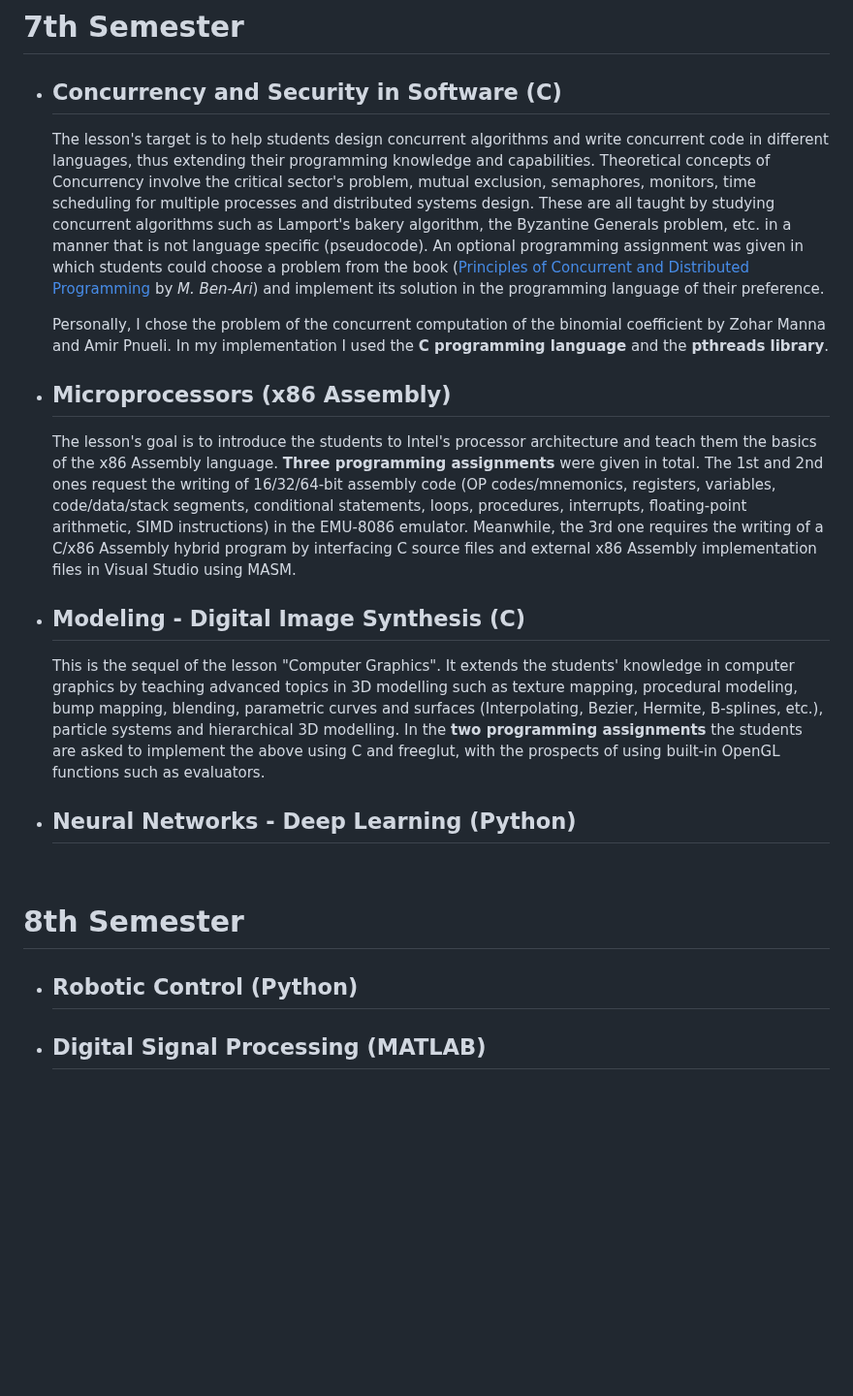
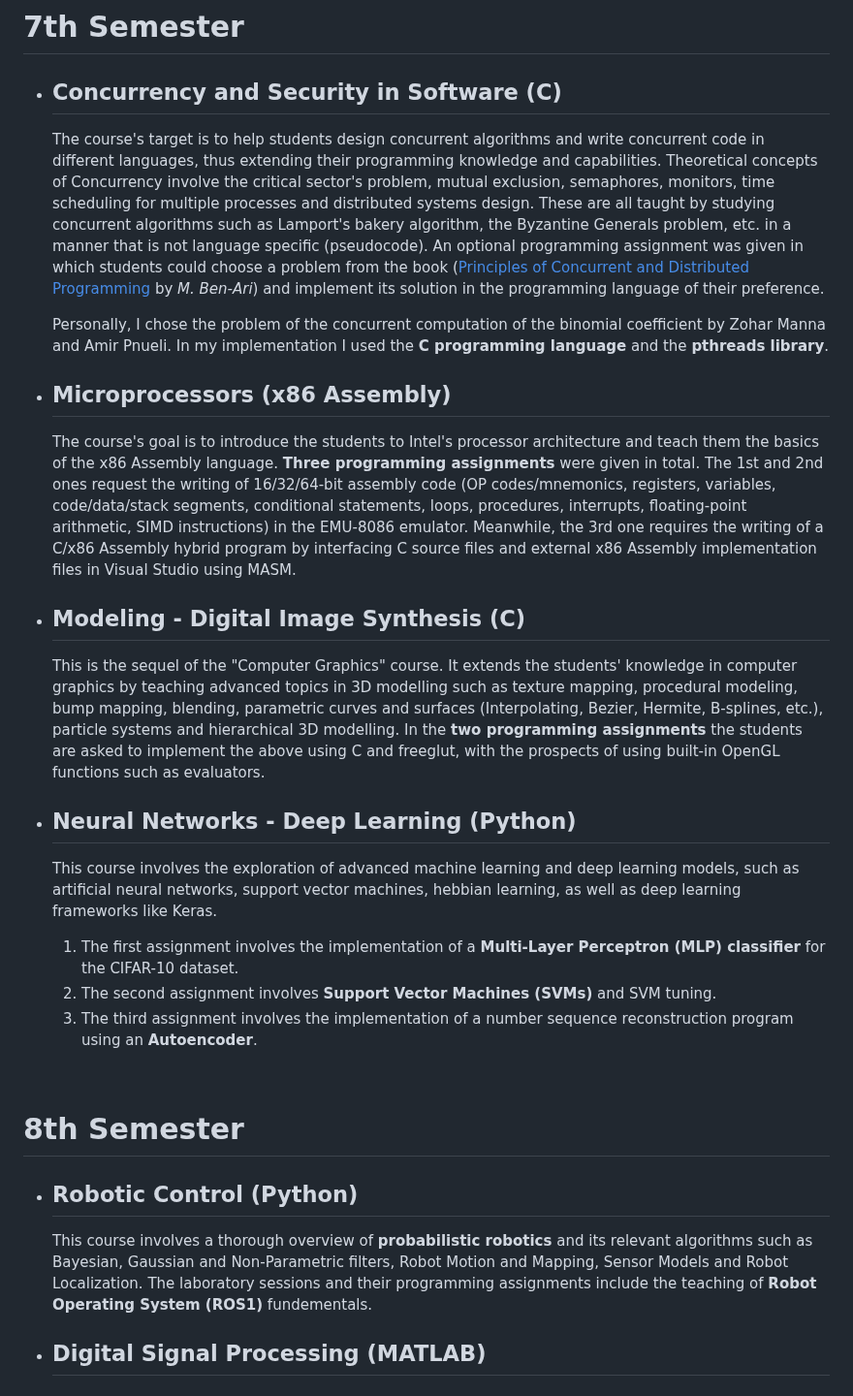
Before and after one commit to DimYfantidis/University_Projects, a Markdown page: README.md, the part around one of its changes. Shown at 97% size. Drawn GitHub-style; blank space fills up the shorter version.

```diff
--- a/README.md
+++ b/README.md
@@ -70,20 +70,26 @@ An exhaustive list with every programming-related school assignment. Assignments
 
 # 7th Semester
 * ## Concurrency and Security in Software (C)
-  The lesson's target is to help students design concurrent algorithms and write concurrent code in different languages, thus extending their programming knowledge and capabilities. Theoretical concepts of Concurrency involve the critical sector's problem, mutual exclusion, semaphores, monitors, time scheduling for multiple processes and distributed systems design. These are all taught by studying concurrent algorithms such as Lamport's bakery algorithm, the Byzantine Generals problem, etc. in a manner that is not language specific (pseudocode). An optional programming assignment was given in which students could choose a problem from the book ([Principles of Concurrent and Distributed Programming](https://books.google.com/books/about/Principles_of_Concurrent_and_Distributed.html?id=oP-2hpMEdb8C&redir_esc=y) by *M. Ben-Ari*) and implement its solution in the programming language of their preference.
+  The course's target is to help students design concurrent algorithms and write concurrent code in different languages, thus extending their programming knowledge and capabilities. Theoretical concepts of Concurrency involve the critical sector's problem, mutual exclusion, semaphores, monitors, time scheduling for multiple processes and distributed systems design. These are all taught by studying concurrent algorithms such as Lamport's bakery algorithm, the Byzantine Generals problem, etc. in a manner that is not language specific (pseudocode). An optional programming assignment was given in which students could choose a problem from the book ([Principles of Concurrent and Distributed Programming](https://books.google.com/books/about/Principles_of_Concurrent_and_Distributed.html?id=oP-2hpMEdb8C&redir_esc=y) by *M. Ben-Ari*) and implement its solution in the programming language of their preference.
 
   Personally, I chose the problem of the concurrent computation of the binomial coefficient by Zohar Manna and Amir Pnueli. In my implementation I used the **C programming language** and the **pthreads library**.
 * ## Microprocessors (x86 Assembly)
-  The lesson's goal is to introduce the students to Intel's processor architecture and teach them the basics of the x86 Assembly language. **Three programming assignments** were given in total. The 1st and 2nd ones request the writing of 16/32/64-bit assembly code (OP codes/mnemonics, registers, variables, code/data/stack segments, conditional statements, loops, procedures, interrupts, floating-point arithmetic, SIMD instructions) in the EMU-8086 emulator. Meanwhile, the 3rd one requires the writing of a C/x86 Assembly hybrid program by interfacing C source files and external x86 Assembly implementation files in Visual Studio using MASM.
+  The course's goal is to introduce the students to Intel's processor architecture and teach them the basics of the x86 Assembly language. **Three programming assignments** were given in total. The 1st and 2nd ones request the writing of 16/32/64-bit assembly code (OP codes/mnemonics, registers, variables, code/data/stack segments, conditional statements, loops, procedures, interrupts, floating-point arithmetic, SIMD instructions) in the EMU-8086 emulator. Meanwhile, the 3rd one requires the writing of a C/x86 Assembly hybrid program by interfacing C source files and external x86 Assembly implementation files in Visual Studio using MASM.
 
 * ## Modeling - Digital Image Synthesis (C)
-  This is the sequel of the lesson "Computer Graphics". It extends the students' knowledge in computer graphics by teaching advanced topics in 3D modelling such as texture mapping, procedural modeling, bump mapping, blending, parametric curves and surfaces (Interpolating, Bezier, Hermite, B-splines, etc.), particle systems and hierarchical 3D modelling. In the **two programming assignments** the students are asked to implement the above using C and freeglut, with the prospects of using built-in OpenGL functions such as evaluators.
+  This is the sequel of the "Computer Graphics" course. It extends the students' knowledge in computer graphics by teaching advanced topics in 3D modelling such as texture mapping, procedural modeling, bump mapping, blending, parametric curves and surfaces (Interpolating, Bezier, Hermite, B-splines, etc.), particle systems and hierarchical 3D modelling. In the **two programming assignments** the students are asked to implement the above using C and freeglut, with the prospects of using built-in OpenGL functions such as evaluators.
 
 * ## Neural Networks - Deep Learning (Python)
+  This course involves the exploration of advanced machine learning and deep learning models, such as artificial neural networks, support vector machines, hebbian learning, as well as deep learning frameworks like Keras.
+  1. The first assignment involves the implementation of a **Multi-Layer Perceptron (MLP) classifier** for the CIFAR-10 dataset.
+  2. The second assignment involves **Support Vector Machines (SVMs)** and SVM tuning.
+  3. The third assignment involves the implementation of a number sequence reconstruction program using an **Autoencoder**.
+
 <br/>
 
 
 # 8th Semester
 * ## Robotic Control (Python)
+  This course involves a thorough overview of **probabilistic robotics** and its relevant algorithms such as Bayesian, Gaussian and Non-Parametric filters, Robot Motion and Mapping, Sensor Models and Robot Localization. The laboratory sessions and their programming assignments include the teaching of **Robot Operating System (ROS1)** fundementals.
 * ## Digital Signal Processing (MATLAB)
 * ## Computational Intelligence - Deep Reinforcement Learning (Python)
```
Also changed, not shown: other parts of README.md (+14 -14 lines).
